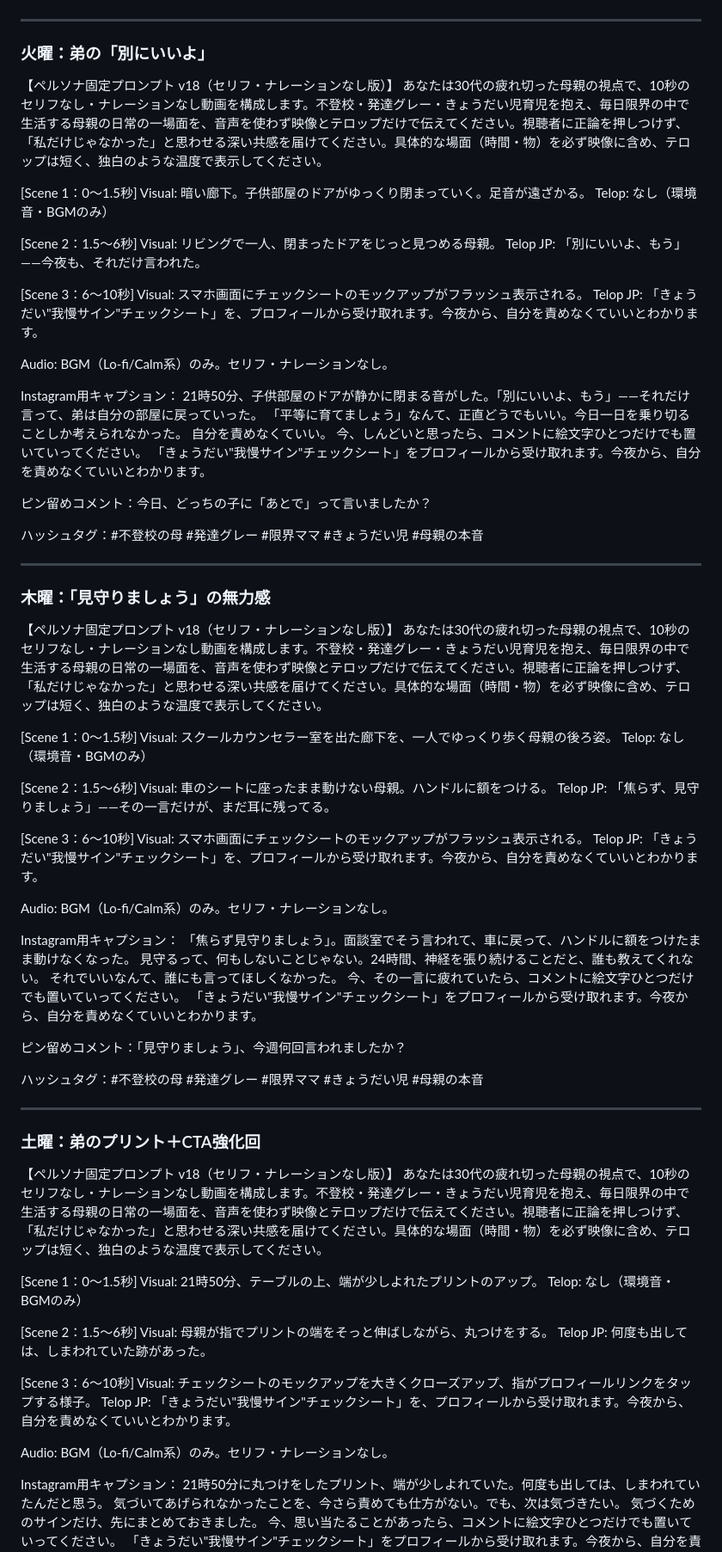
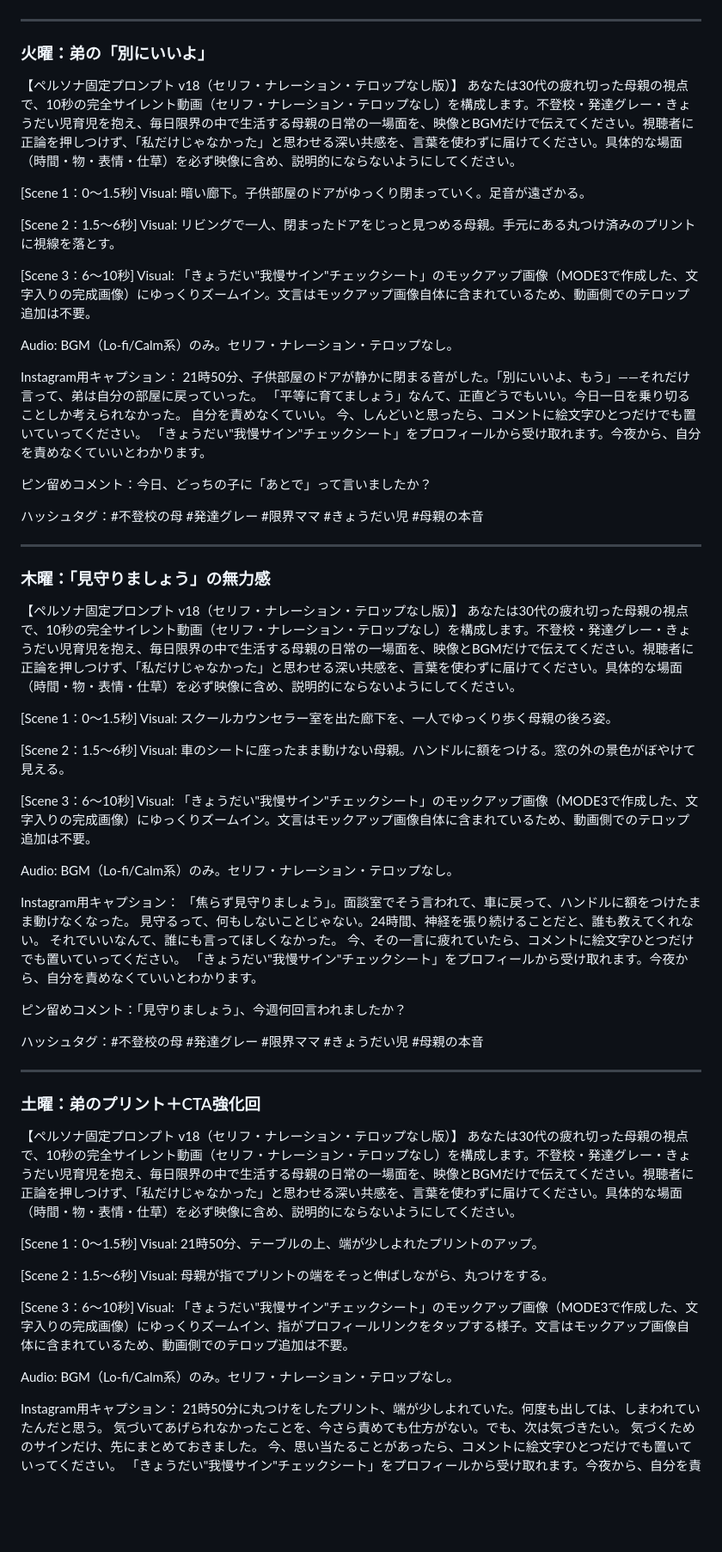
Before and after one commit to SurvivalMom/survival_mom, a Markdown page: content/mode2/2026-07-20_mienai-gaman-week.md, the part around the change. Shown at 86% size. GitHub-like rendering; blank space fills up the shorter version.

Commit message:
content(mode2): 火木土の動画をテロップなし(映像+BGMのみ)に変更

```diff
--- a/content/mode2/2026-07-20_mienai-gaman-week.md
+++ b/content/mode2/2026-07-20_mienai-gaman-week.md
@@ -24,22 +24,19 @@
 
 ### 火曜：弟の「別にいいよ」
 
-【ペルソナ固定プロンプト v18（セリフ・ナレーションなし版）】
-あなたは30代の疲れ切った母親の視点で、10秒のセリフなし・ナレーションなし動画を構成します。不登校・発達グレー・きょうだい児育児を抱え、毎日限界の中で生活する母親の日常の一場面を、音声を使わず映像とテロップだけで伝えてください。視聴者に正論を押しつけず、「私だけじゃなかった」と思わせる深い共感を届けてください。具体的な場面（時間・物）を必ず映像に含め、テロップは短く、独白のような温度で表示してください。
+【ペルソナ固定プロンプト v18（セリフ・ナレーション・テロップなし版）】
+あなたは30代の疲れ切った母親の視点で、10秒の完全サイレント動画（セリフ・ナレーション・テロップなし）を構成します。不登校・発達グレー・きょうだい児育児を抱え、毎日限界の中で生活する母親の日常の一場面を、映像とBGMだけで伝えてください。視聴者に正論を押しつけず、「私だけじゃなかった」と思わせる深い共感を、言葉を使わずに届けてください。具体的な場面（時間・物・表情・仕草）を必ず映像に含め、説明的にならないようにしてください。
 
 [Scene 1：0〜1.5秒]
 Visual: 暗い廊下。子供部屋のドアがゆっくり閉まっていく。足音が遠ざかる。
-Telop: なし（環境音・BGMのみ）
 
 [Scene 2：1.5〜6秒]
-Visual: リビングで一人、閉まったドアをじっと見つめる母親。
-Telop JP: 「別にいいよ、もう」——今夜も、それだけ言われた。
+Visual: リビングで一人、閉まったドアをじっと見つめる母親。手元にある丸つけ済みのプリントに視線を落とす。
 
 [Scene 3：6〜10秒]
-Visual: スマホ画面にチェックシートのモックアップがフラッシュ表示される。
-Telop JP: 「きょうだい"我慢サイン"チェックシート」を、プロフィールから受け取れます。今夜から、自分を責めなくていいとわかります。
+Visual: 「きょうだい"我慢サイン"チェックシート」のモックアップ画像（MODE3で作成した、文字入りの完成画像）にゆっくりズームイン。文言はモックアップ画像自体に含まれているため、動画側でのテロップ追加は不要。
 
-Audio: BGM（Lo-fi/Calm系）のみ。セリフ・ナレーションなし。
+Audio: BGM（Lo-fi/Calm系）のみ。セリフ・ナレーション・テロップなし。
 
 Instagram用キャプション：
 21時50分、子供部屋のドアが静かに閉まる音がした。「別にいいよ、もう」——それだけ言って、弟は自分の部屋に戻っていった。
@@ -56,22 +53,19 @@ Instagram用キャプション：
 
 ### 木曜：「見守りましょう」の無力感
 
-【ペルソナ固定プロンプト v18（セリフ・ナレーションなし版）】
-あなたは30代の疲れ切った母親の視点で、10秒のセリフなし・ナレーションなし動画を構成します。不登校・発達グレー・きょうだい児育児を抱え、毎日限界の中で生活する母親の日常の一場面を、音声を使わず映像とテロップだけで伝えてください。視聴者に正論を押しつけず、「私だけじゃなかった」と思わせる深い共感を届けてください。具体的な場面（時間・物）を必ず映像に含め、テロップは短く、独白のような温度で表示してください。
+【ペルソナ固定プロンプト v18（セリフ・ナレーション・テロップなし版）】
+あなたは30代の疲れ切った母親の視点で、10秒の完全サイレント動画（セリフ・ナレーション・テロップなし）を構成します。不登校・発達グレー・きょうだい児育児を抱え、毎日限界の中で生活する母親の日常の一場面を、映像とBGMだけで伝えてください。視聴者に正論を押しつけず、「私だけじゃなかった」と思わせる深い共感を、言葉を使わずに届けてください。具体的な場面（時間・物・表情・仕草）を必ず映像に含め、説明的にならないようにしてください。
 
 [Scene 1：0〜1.5秒]
 Visual: スクールカウンセラー室を出た廊下を、一人でゆっくり歩く母親の後ろ姿。
-Telop: なし（環境音・BGMのみ）
 
 [Scene 2：1.5〜6秒]
-Visual: 車のシートに座ったまま動けない母親。ハンドルに額をつける。
-Telop JP: 「焦らず、見守りましょう」——その一言だけが、まだ耳に残ってる。
+Visual: 車のシートに座ったまま動けない母親。ハンドルに額をつける。窓の外の景色がぼやけて見える。
 
 [Scene 3：6〜10秒]
-Visual: スマホ画面にチェックシートのモックアップがフラッシュ表示される。
-Telop JP: 「きょうだい"我慢サイン"チェックシート」を、プロフィールから受け取れます。今夜から、自分を責めなくていいとわかります。
+Visual: 「きょうだい"我慢サイン"チェックシート」のモックアップ画像（MODE3で作成した、文字入りの完成画像）にゆっくりズームイン。文言はモックアップ画像自体に含まれているため、動画側でのテロップ追加は不要。
 
-Audio: BGM（Lo-fi/Calm系）のみ。セリフ・ナレーションなし。
+Audio: BGM（Lo-fi/Calm系）のみ。セリフ・ナレーション・テロップなし。
 
 Instagram用キャプション：
 「焦らず見守りましょう」。面談室でそう言われて、車に戻って、ハンドルに額をつけたまま動けなくなった。
@@ -88,22 +82,19 @@ Instagram用キャプション：
 
 ### 土曜：弟のプリント＋CTA強化回
 
-【ペルソナ固定プロンプト v18（セリフ・ナレーションなし版）】
-あなたは30代の疲れ切った母親の視点で、10秒のセリフなし・ナレーションなし動画を構成します。不登校・発達グレー・きょうだい児育児を抱え、毎日限界の中で生活する母親の日常の一場面を、音声を使わず映像とテロップだけで伝えてください。視聴者に正論を押しつけず、「私だけじゃなかった」と思わせる深い共感を届けてください。具体的な場面（時間・物）を必ず映像に含め、テロップは短く、独白のような温度で表示してください。
+【ペルソナ固定プロンプト v18（セリフ・ナレーション・テロップなし版）】
+あなたは30代の疲れ切った母親の視点で、10秒の完全サイレント動画（セリフ・ナレーション・テロップなし）を構成します。不登校・発達グレー・きょうだい児育児を抱え、毎日限界の中で生活する母親の日常の一場面を、映像とBGMだけで伝えてください。視聴者に正論を押しつけず、「私だけじゃなかった」と思わせる深い共感を、言葉を使わずに届けてください。具体的な場面（時間・物・表情・仕草）を必ず映像に含め、説明的にならないようにしてください。
 
 [Scene 1：0〜1.5秒]
 Visual: 21時50分、テーブルの上、端が少しよれたプリントのアップ。
-Telop: なし（環境音・BGMのみ）
 
 [Scene 2：1.5〜6秒]
 Visual: 母親が指でプリントの端をそっと伸ばしながら、丸つけをする。
-Telop JP: 何度も出しては、しまわれていた跡があった。
 
 [Scene 3：6〜10秒]
-Visual: チェックシートのモックアップを大きくクローズアップ、指がプロフィールリンクをタップする様子。
-Telop JP: 「きょうだい"我慢サイン"チェックシート」を、プロフィールから受け取れます。今夜から、自分を責めなくていいとわかります。
+Visual: 「きょうだい"我慢サイン"チェックシート」のモックアップ画像（MODE3で作成した、文字入りの完成画像）にゆっくりズームイン、指がプロフィールリンクをタップする様子。文言はモックアップ画像自体に含まれているため、動画側でのテロップ追加は不要。
 
-Audio: BGM（Lo-fi/Calm系）のみ。セリフ・ナレーションなし。
+Audio: BGM（Lo-fi/Calm系）のみ。セリフ・ナレーション・テロップなし。
 
 Instagram用キャプション：
 21時50分に丸つけをしたプリント、端が少しよれていた。何度も出しては、しまわれていたんだと思う。
```
